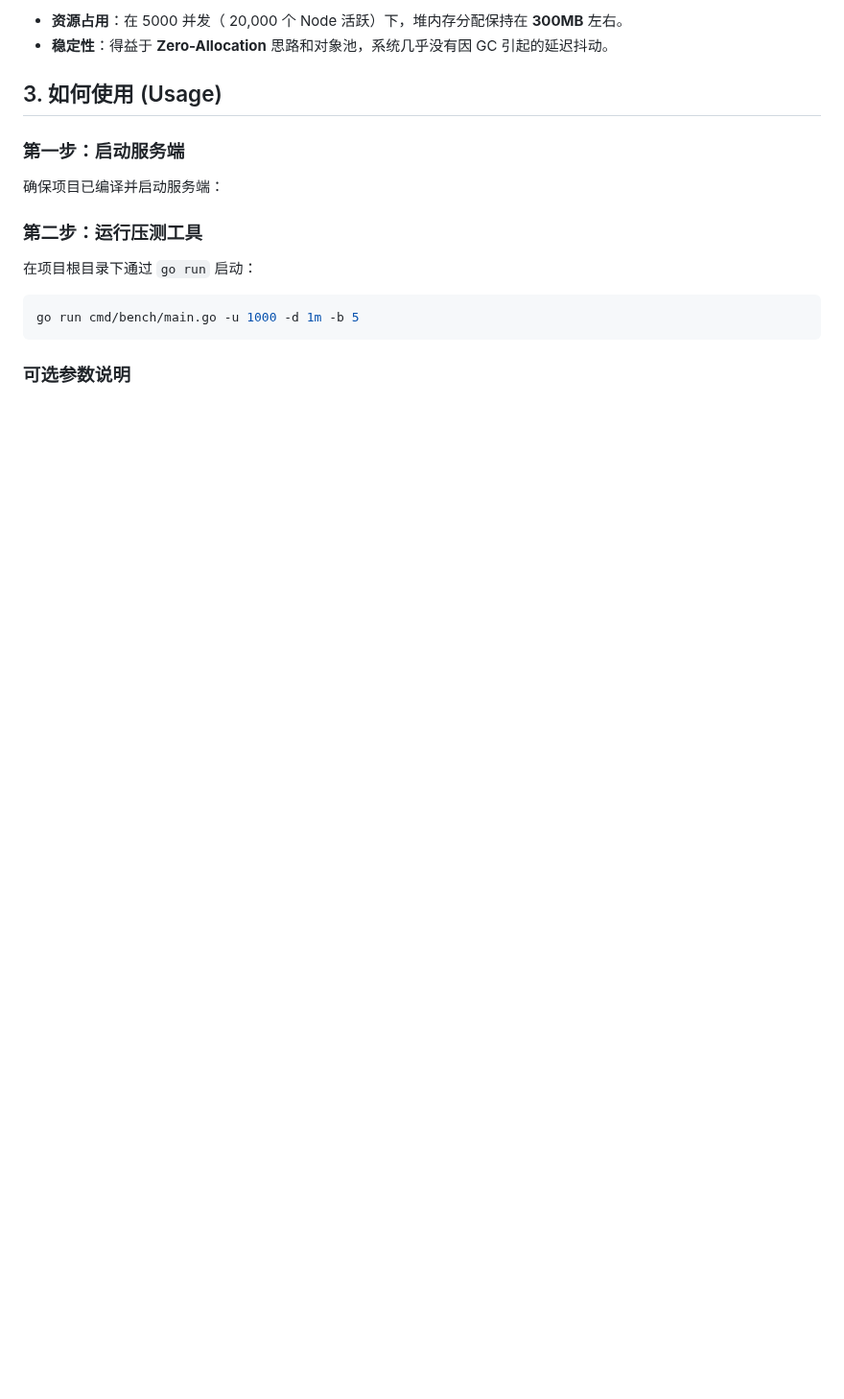
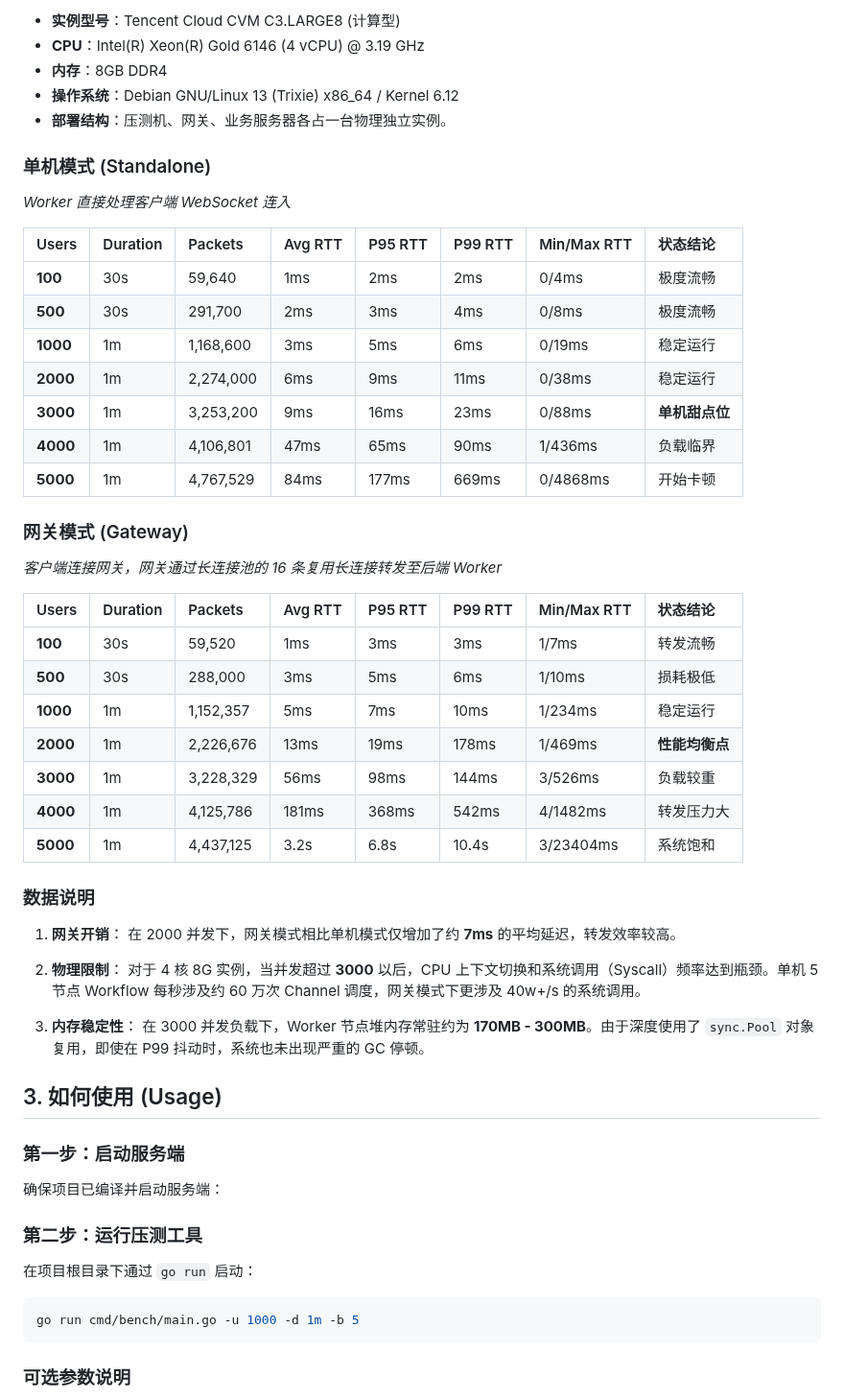
Before and after one commit to wnnce/voce, a Markdown page: docs/benchmark.md, the part around one of its changes. Shown at 96% size. Rendered like a GitHub page; blank space fills up the shorter version.

```diff
--- a/docs/benchmark.md
+++ b/docs/benchmark.md
@@ -44,6 +41,46 @@ Benchmark 默认选用了 `benchmark` 这个特定的 Workflow， 其 DAG 路径
 
-- **资源占用**：在 5000 并发（ 20,000 个 Node 活跃）下，堆内存分配保持在 **300MB** 左右。
-- **稳定性**：得益于 **Zero-Allocation** 思路和对象池，系统几乎没有因 GC 引起的延迟抖动。
+- **实例型号**：Tencent Cloud CVM C3.LARGE8 (计算型)
+- **CPU**：Intel(R) Xeon(R) Gold 6146 (4 vCPU) @ 3.19 GHz
+- **内存**：8GB DDR4
+- **操作系统**：Debian GNU/Linux 13 (Trixie) x86_64 / Kernel 6.12
+- **部署结构**：压测机、网关、业务服务器各占一台物理独立实例。
+
+### 单机模式 (Standalone)
+*Worker 直接处理客户端 WebSocket 连入*
+
+| Users | Duration | Packets | Avg RTT | P95 RTT | P99 RTT | Min/Max RTT | 状态结论 |
+| :--- | :--- | :--- | :--- | :--- | :--- | :--- | :--- |
+| **100** | 30s | 59,640 | 1ms | 2ms | 2ms | 0/4ms | 极度流畅 |
+| **500** | 30s | 291,700 | 2ms | 3ms | 4ms | 0/8ms | 极度流畅 |
+| **1000** | 1m | 1,168,600 | 3ms | 5ms | 6ms | 0/19ms | 稳定运行 |
+| **2000** | 1m | 2,274,000 | 6ms | 9ms | 11ms | 0/38ms | 稳定运行 |
+| **3000** | 1m | 3,253,200 | 9ms | 16ms | 23ms | 0/88ms | **单机甜点位** |
+| **4000** | 1m | 4,106,801 | 47ms | 65ms | 90ms | 1/436ms | 负载临界 |
+| **5000** | 1m | 4,767,529 | 84ms | 177ms | 669ms | 0/4868ms | 开始卡顿 |
+
+### 网关模式 (Gateway)
+*客户端连接网关，网关通过长连接池的 16 条复用长连接转发至后端 Worker*
+
+| Users | Duration | Packets | Avg RTT | P95 RTT | P99 RTT | Min/Max RTT | 状态结论 |
+| :--- | :--- | :--- | :--- | :--- | :--- | :--- | :--- |
+| **100** | 30s | 59,520 | 1ms | 3ms | 3ms | 1/7ms | 转发流畅 |
+| **500** | 30s | 288,000 | 3ms | 5ms | 6ms | 1/10ms | 损耗极低 |
+| **1000** | 1m | 1,152,357 | 5ms | 7ms | 10ms | 1/234ms | 稳定运行 |
+| **2000** | 1m | 2,226,676 | 13ms | 19ms | 178ms | 1/469ms | **性能均衡点** |
+| **3000** | 1m | 3,228,329 | 56ms | 98ms | 144ms | 3/526ms | 负载较重 |
+| **4000** | 1m | 4,125,786 | 181ms | 368ms | 542ms | 4/1482ms | 转发压力大 |
+| **5000** | 1m | 4,437,125 | 3.2s | 6.8s | 10.4s | 3/23404ms | 系统饱和 |
+
+### 数据说明
+
+1. **网关开销**：
+   在 2000 并发下，网关模式相比单机模式仅增加了约 **7ms** 的平均延迟，转发效率较高。
+
+2. **物理限制**：
+   对于 4 核 8G 实例，当并发超过 **3000** 以后，CPU 上下文切换和系统调用（Syscall）频率达到瓶颈。单机 5 节点 Workflow 每秒涉及约 60 万次 Channel 调度，网关模式下更涉及 40w+/s 的系统调用。
+
+3. **内存稳定性**：
+   在 3000 并发负载下，Worker 节点堆内存常驻约为 **170MB - 300MB**。由于深度使用了 `sync.Pool` 对象复用，即使在 P99 抖动时，系统也未出现严重的 GC 停顿。
 
 ## 3. 如何使用 (Usage)
 
```
Also changed, not shown: other parts of docs/benchmark.md (+7 -10 lines), images/4.png.
